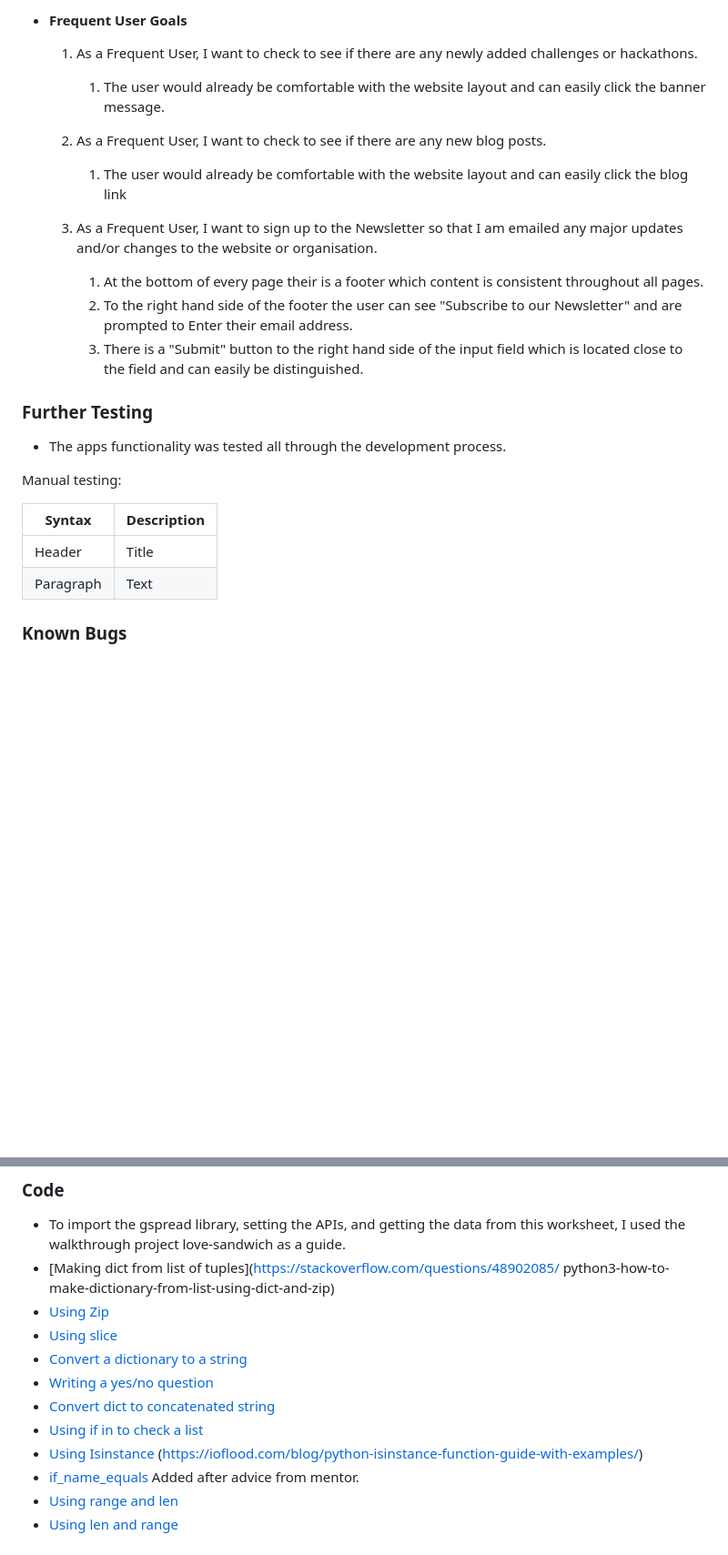
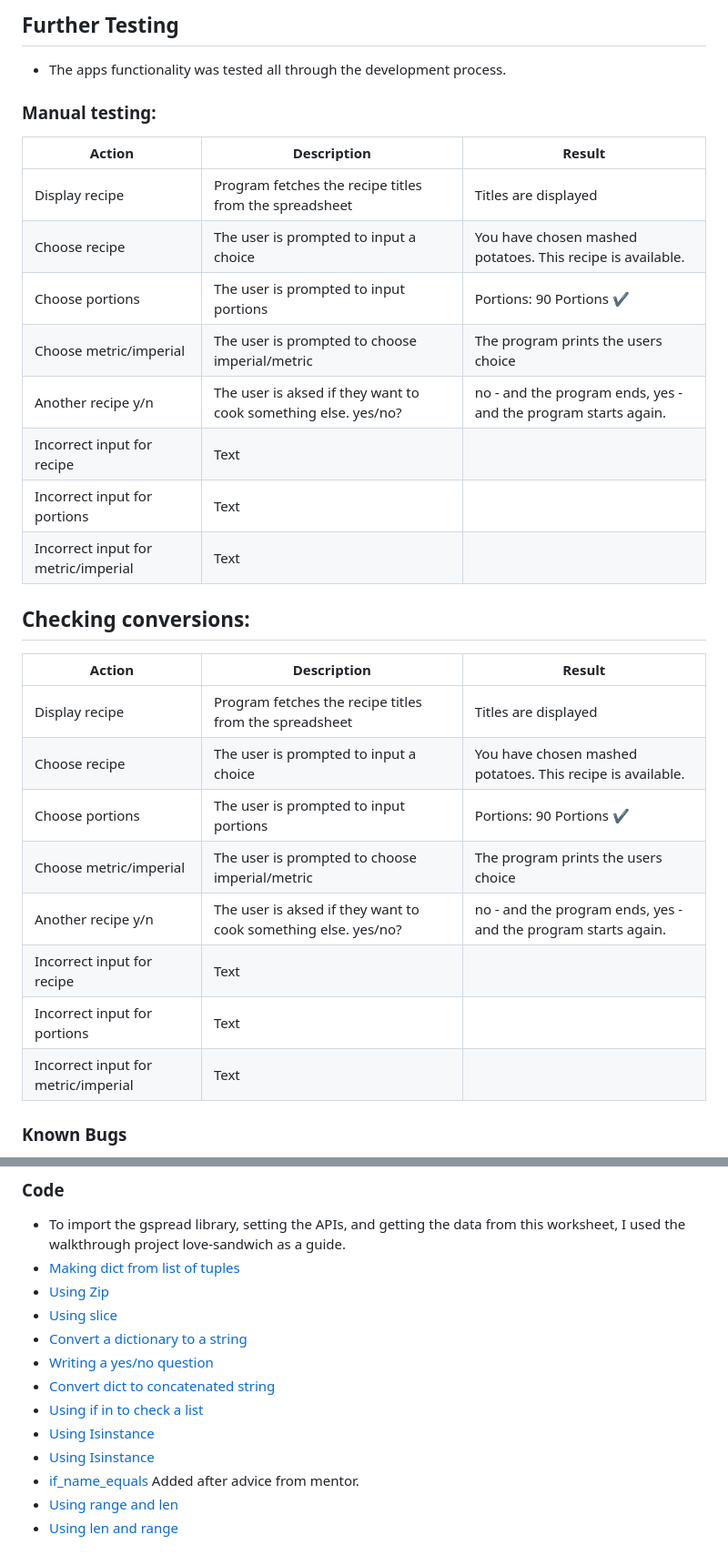
Before and after one commit to CeciliaSG/recipe_converter, a Markdown page: README.md, 2 parts joined by grey strips. Shown at 91% size. Drawn GitHub-style; blank space fills up the shorter version.

Commit message:
Add content to readme

```diff
--- a/README.md
+++ b/README.md
@@ -99,28 +46,33 @@ The CI Python Linter was used to check the code. On the first few checks there w
--   #### Frequent User Goals
-
-    1. As a Frequent User, I want to check to see if there are any newly added challenges or hackathons.
-
-        1. The user would already be comfortable with the website layout and can easily click the banner message.
-
-    2. As a Frequent User, I want to check to see if there are any new blog posts.
-
-        1. The user would already be comfortable with the website layout and can easily click the blog link
-
-    3. As a Frequent User, I want to sign up to the Newsletter so that I am emailed any major updates and/or changes to the website or organisation.
-        1. At the bottom of every page their is a footer which content is consistent throughout all pages.
-        2. To the right hand side of the footer the user can see "Subscribe to our Newsletter" and are prompted to Enter their email address.
-        3. There is a "Submit" button to the right hand side of the input field which is located close to the field and can easily be distinguished.
-
-### Further Testing
+## Further Testing
 
 -   The apps functionality was tested all through the development process.
 
-Manual testing:
+### Manual testing:
 
-| Syntax | Description |
-| ----------- | ----------- |
-| Header | Title |
-| Paragraph | Text |
+| Action| Description |  Result |
+| ----------- | ----------- |----------- |
+| Display recipe | Program fetches the recipe titles from the spreadsheet| Titles are displayed  |
+| Choose recipe| The user is prompted to input a choice | You have chosen mashed potatoes. This recipe is available.  |
+| Choose portions| The user is prompted to input portions| Portions: 90 Portions ✔     |
+| Choose metric/imperial| The user is prompted to choose imperial/metric |  The program prints the users choice  |
+| Another recipe y/n| The user is aksed if they want to cook something else. yes/no? |  no - and the program ends, yes - and the program starts again.    |
+| Incorrect input for recipe| Text |    |
+| Incorrect input for portions| Text |    |
+| Incorrect input for metric/imperial| Text |    |
+
+
+## Checking conversions:
+
+| Action| Description |  Result |
+| ----------- | ----------- |----------- |
+| Display recipe | Program fetches the recipe titles from the spreadsheet| Titles are displayed  |
+| Choose recipe| The user is prompted to input a choice | You have chosen mashed potatoes. This recipe is available.  |
+| Choose portions| The user is prompted to input portions| Portions: 90 Portions ✔     |
+| Choose metric/imperial| The user is prompted to choose imperial/metric |  The program prints the users choice  |
+| Another recipe y/n| The user is aksed if they want to cook something else. yes/no? |  no - and the program ends, yes - and the program starts again.    |
+| Incorrect input for recipe| Text |    |
+| Incorrect input for portions| Text |    |
+| Incorrect input for metric/imperial| Text |    |
 
 ### Known Bugs
 
@@ -194,8 +146,7 @@ Connect your GitHub repository and deploy as normal.
 ### Code
 
 - To import the gspread library, setting the APIs, and getting the data from this worksheet, I used the walkthrough project love-sandwich as a guide.
-- [Making dict from list of tuples](https://stackoverflow.com/questions/48902085/
-python3-how-to-make-dictionary-from-list-using-dict-and-zip)
+- [Making dict from list of tuples](https://stackoverflow.com/questions/48902085/python3-how-to-make-dictionary-from-list-using-dict-and-zip)
 - [Using Zip](https://stackoverflow.com/questions/49783594/for-loop-and-zip-in-python/49783740#49783740)
 - [Using slice](https://stackoverflow.com/questions/17513438/csvreader-next-function/17513447#17513447)
 - [Convert a dictionary to a string](https://stackoverflow.com/ai/search/38584)
@@ -203,7 +154,7 @@ python3-how-to-make-dictionary-from-list-using-dict-and-zip)
 - [Convert dict to concatenated string](https://www.geeksforgeeks.org/python-convert-dictionary-to-concatenated-string/)
 - [Using if in to check a list](https://www.geeksforgeeks.org/check-if-element-exists-in-list-in-python/)
 - [Using Isinstance](https://ioflood.com/blog/python-isinstance-function-guide-with-examples/)
-                    (https://ioflood.com/blog/python-isinstance-function-guide-with-examples/)
+- [Using Isinstance](https://ioflood.com/blog/python-isinstance-function-guide-with-examples/)
 - [if_name_equals](https://www.theserverside.com/tip/What-does-the-Python-if-name-equals-main-construct-do)
     Added after advice from mentor.
 - [Using range and len](https://www.freecodecamp.org/news/python-range-function-example/)
```
Also changed, not shown: other parts of README.md (+2 -55 lines).
